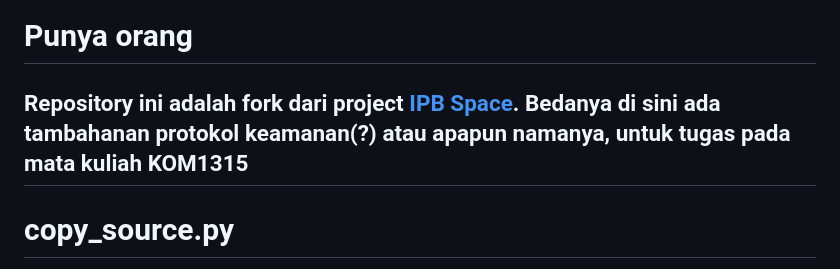
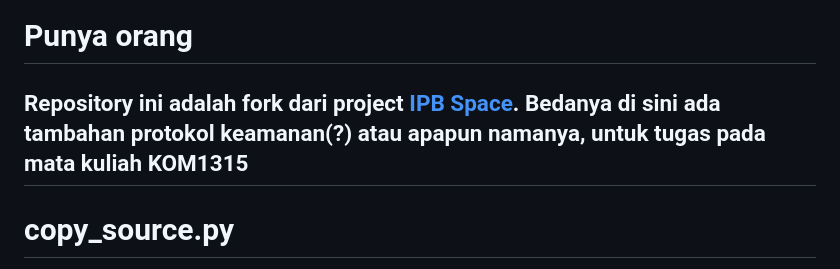
Before and after one commit to sam-is-grinding/ipb-space, a Markdown page: README.md, the part around the change. Drawn GitHub-style.

Commit message:
mmf typo

```diff
--- a/README.md
+++ b/README.md
@@ -1,7 +1,7 @@
 # Punya orang
 
 Repository ini adalah fork dari project [IPB Space](https://github.com/HusniAbdillah/ipb-space).
-Bedanya di sini ada tambahanan protokol keamanan(?) atau apapun namanya, untuk tugas pada mata kuliah KOM1315
+Bedanya di sini ada tambahan protokol keamanan(?) atau apapun namanya, untuk tugas pada mata kuliah KOM1315
 ---
 
 # copy_source.py
```
